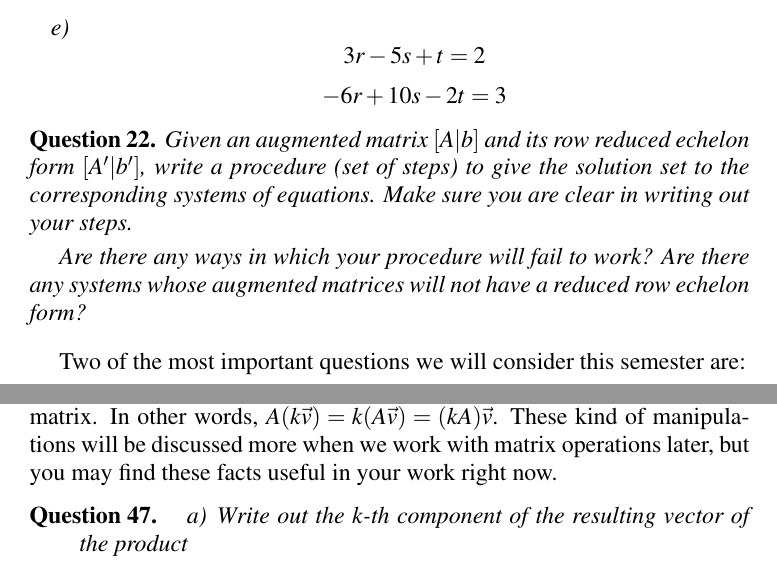
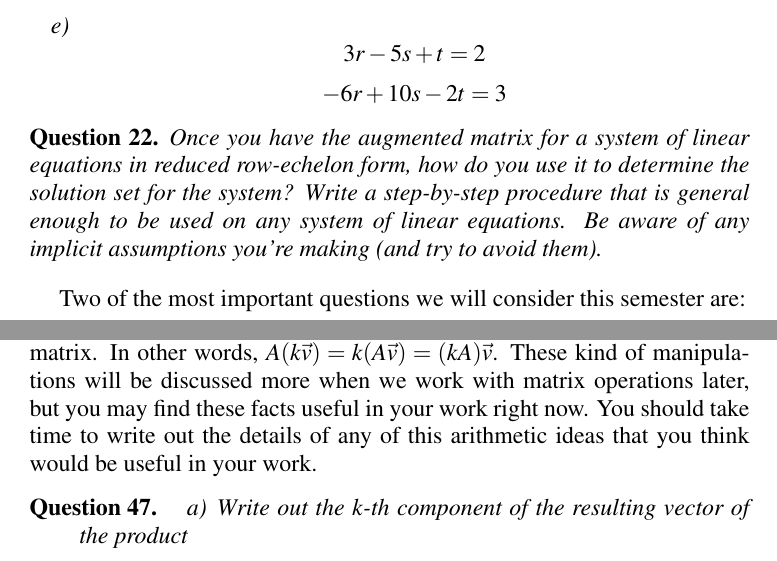
Before and after one commit to nelong/Linear-Algebra-IBL-Notes, a LaTeX thesis (LA notes.tex): two parts of pages 22 and 28 of 81, joined at a grey line, cut so that both start at the same text. Compiled offline with pdfLaTeX.

Commit message:
last edits

```diff
--- a/LA notes.tex
+++ b/LA notes.tex
@@ -382,9 +382,10 @@ $$-6r+10s-2t=3$$
 \end{enumerate}
 \end{question}
 \begin{question}
-Given an augmented matrix $[A|b]$ and its row reduced echelon form $[A'|b']$, write a procedure (set of steps) to give the solution set to the corresponding systems of equations. Make sure you are clear in writing out your steps.
-
-Are there any ways in which your procedure will fail to work? Are there any systems whose augmented matrices will not have a reduced row echelon form?
+Once you have the augmented matrix for a system of linear equations in reduced row-echelon form, how do you use it to determine the solution set for the system? Write a step-by-step procedure that is general enough to be used on any system of linear equations. Be aware of any implicit assumptions you're making (and try to avoid them).
+%Given an augmented matrix $[A|b]$ and its row reduced echelon form $[A'|b']$, write a procedure (set of steps) to give the solution set to the corresponding systems of equations. Make sure you are clear in writing out your steps.
+
+%Are there any ways in which your procedure will fail to work? Are there any systems whose augmented matrices will not have a reduced row echelon form?
 \end{question}
 
 
@@ -536,7 +537,7 @@ If $A$ is a $m$ by $n$ matrix, $$A=\begin{bmatrix} a_{11} & a_{12} & ... &  a_{1
 \bq If $A$ is a $m$ by $n$ matrix, then $A\vec{x} \in \mathbb{R}^\diamondsuit$ for what value of $\diamondsuit$?
 \eq
 
-It should not surprise you that you can multiply a scalar multiple of a vector by a matrix by factoring out the scalar. In mathematical notation, $A (k \vec{v}) = k (A\vec{v})$. Additionally, you can apply the scalar multiplication to the matrix. In other words, $A (k \vec{v}) = k (A\vec{v}) = (kA)\vec{v}$. These kind of manipulations will be discussed more when we work with matrix operations later, but you may find these facts useful in your work right now.
+It should not surprise you that you can multiply a scalar multiple of a vector by a matrix by factoring out the scalar. In mathematical notation, $A (k \vec{v}) = k (A\vec{v})$. Additionally, you can apply the scalar multiplication to the matrix. In other words, $A (k \vec{v}) = k (A\vec{v}) = (kA)\vec{v}$. These kind of manipulations will be discussed more when we work with matrix operations later, but you may find these facts useful in your work right now. You should take time to write out the details of any of this arithmetic ideas that you think would be useful in your work.
 
 \bq
 \be
```
Also changed, not shown: LA notes.pdf, LA notes.tex (4 more changed lines), 2 other files.
